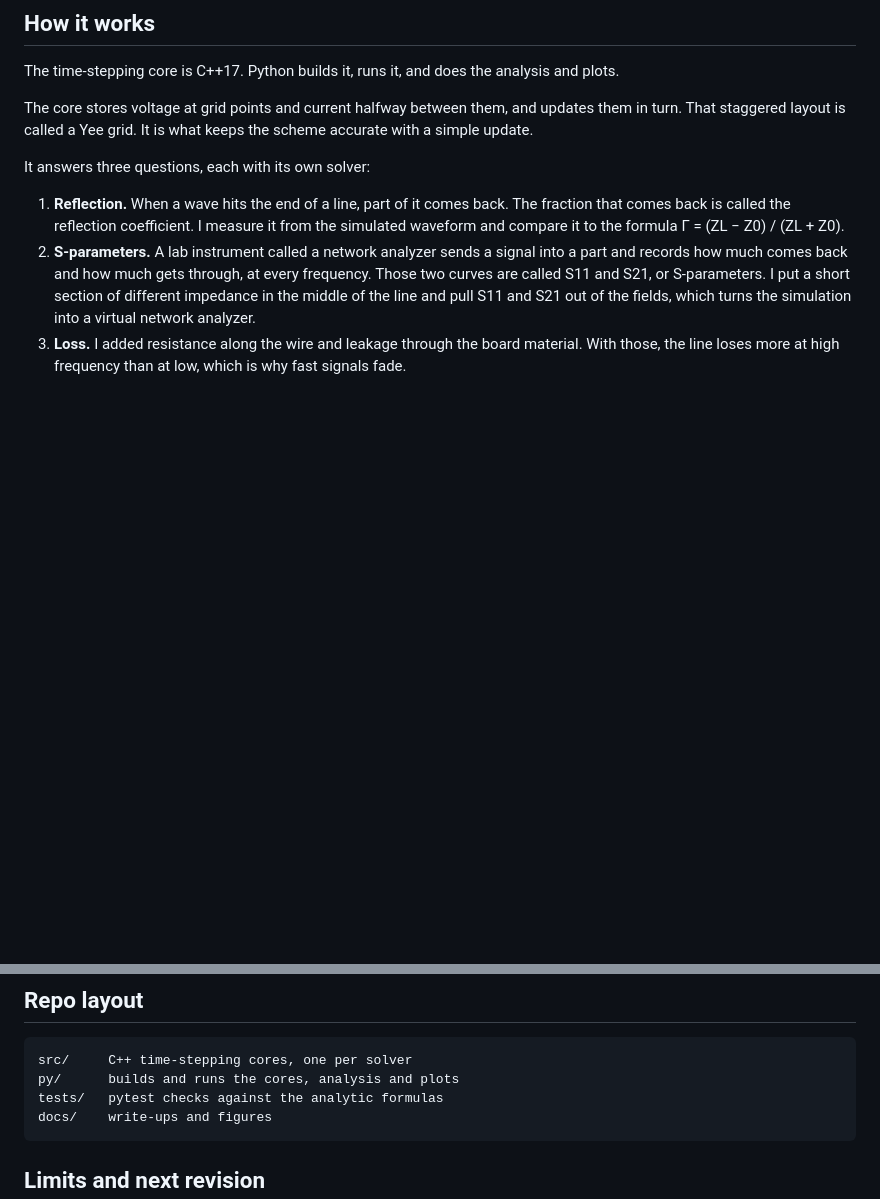
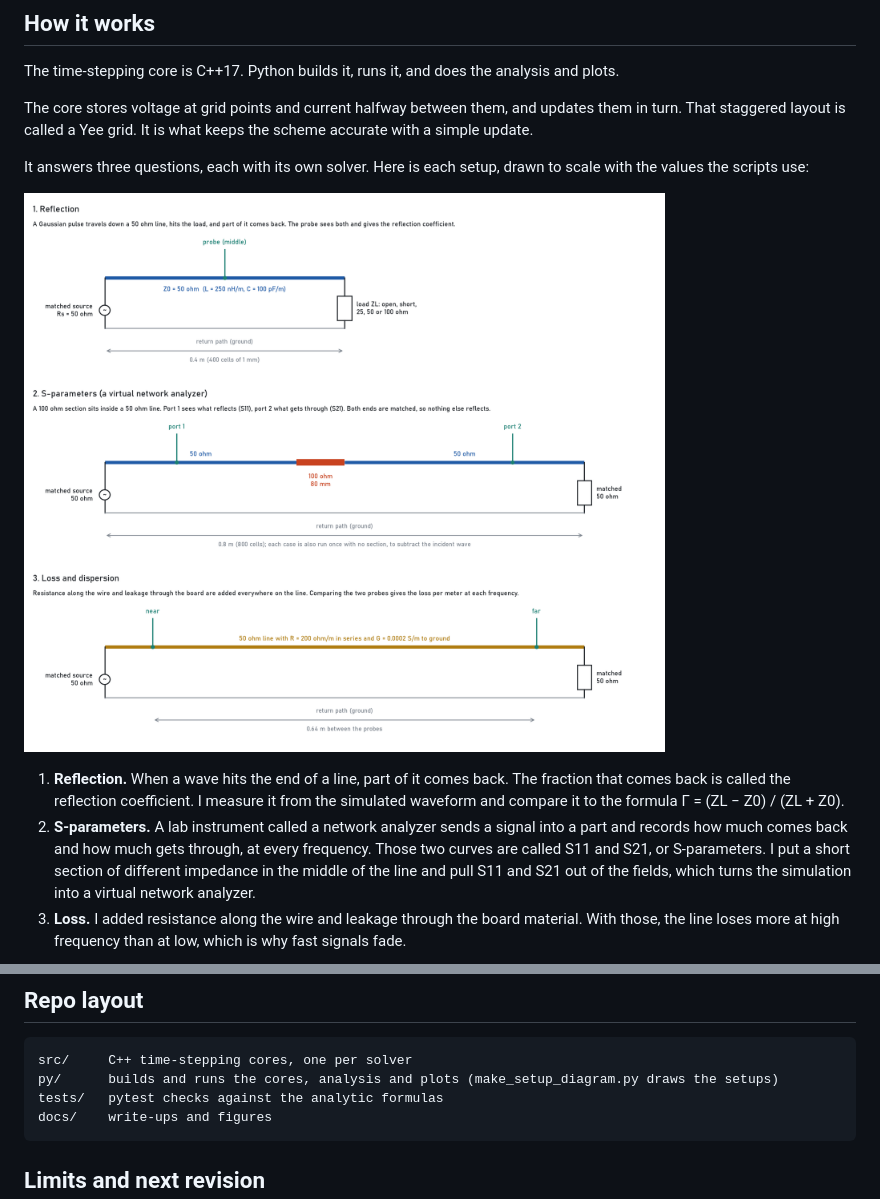
Before and after one commit to jackpham-rgb/fdtd-channel, a Markdown page: README.md, 2 parts joined by grey strips. GitHub-like rendering; pictures changed too: docs/imgs/setups.png (added); blank space fills up the shorter version.

Commit message:
add setup diagram

````diff
--- a/README.md
+++ b/README.md
@@ -23,7 +23,9 @@ The time-stepping core is C++17. Python builds it, runs it, and does the analysi
 
 The core stores voltage at grid points and current halfway between them, and updates them in turn. That staggered layout is called a Yee grid. It is what keeps the scheme accurate with a simple update.
 
-It answers three questions, each with its own solver:
+It answers three questions, each with its own solver. Here is each setup, drawn to scale with the values the scripts use:
+
+![The three simulation setups: reflection, S-parameters and loss](docs/imgs/setups.png)
 
 1. **Reflection.** When a wave hits the end of a line, part of it comes back. The fraction that comes back is called the reflection coefficient. I measure it from the simulated waveform and compare it to the formula Γ = (ZL − Z0) / (ZL + Z0).
 2. **S-parameters.** A lab instrument called a network analyzer sends a signal into a part and records how much comes back and how much gets through, at every frequency. Those two curves are called S11 and S21, or S-parameters. I put a short section of different impedance in the middle of the line and pull S11 and S21 out of the fields, which turns the simulation into a virtual network analyzer.
@@ -90,7 +92,7 @@ Each script compiles its C++ core automatically.
 
 ```
 src/     C++ time-stepping cores, one per solver
-py/      builds and runs the cores, analysis and plots
+py/      builds and runs the cores, analysis and plots (make_setup_diagram.py draws the setups)
 tests/   pytest checks against the analytic formulas
 docs/    write-ups and figures
 ```
````
Also changed, not shown: 1 other file.
